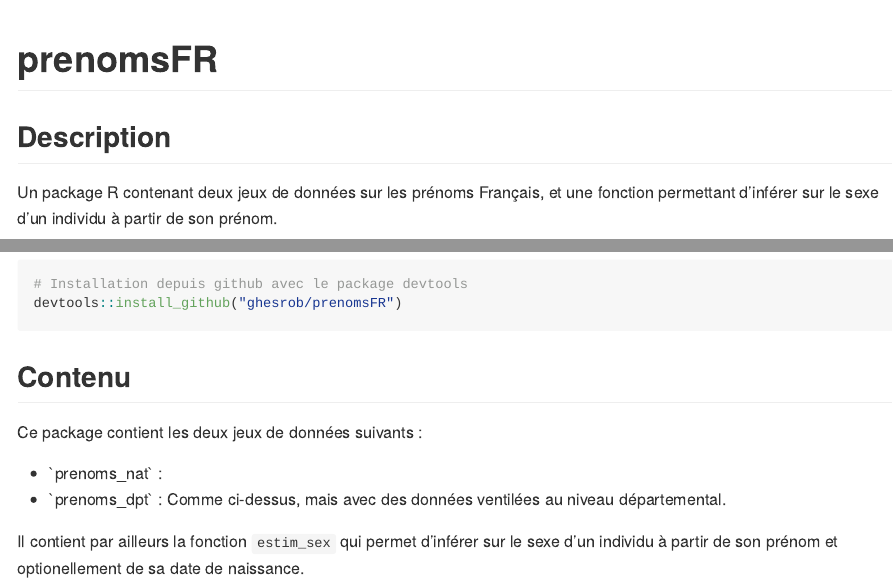
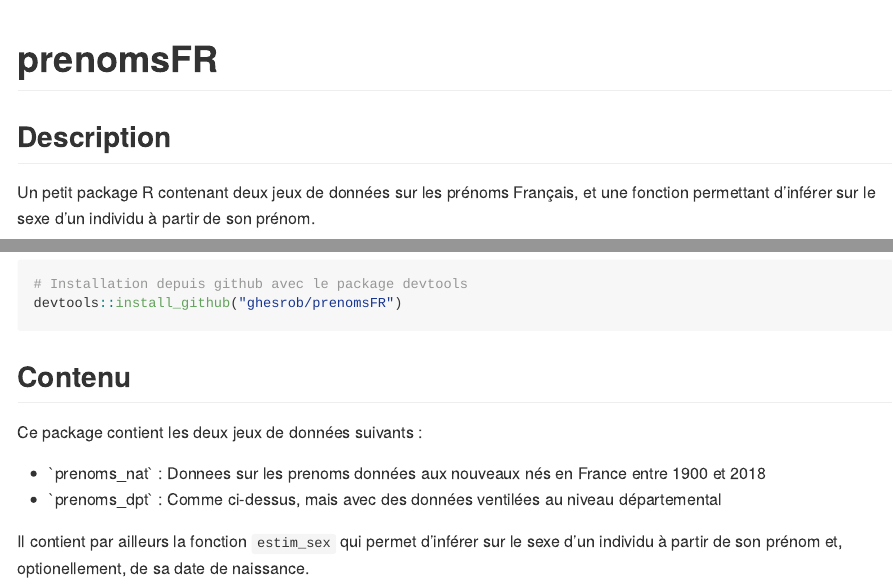
Before and after one commit to ghesrob/prenomsFR, an R Markdown document (README.Rmd): the page in a window 1100 px wide, from its top, and a second part further down, joined at a grey line. Rendered offline with R 4.5, knitr and Pandoc, with nearby package versions.

Commit message:
Maj README

```diff
--- a/README.Rmd
+++ b/README.Rmd
@@ -10,7 +10,7 @@
 
 ## Description
 
-Un package R contenant deux jeux de données sur les prénoms Français, et une fonction permettant d'inférer sur le sexe d'un individu à partir de son prénom.
+Un petit package R contenant deux jeux de données sur les prénoms Français, et une fonction permettant d'inférer sur le sexe d'un individu à partir de son prénom.
 
 
 ## Installation
@@ -24,9 +24,9 @@
 
 Ce package contient les deux jeux de données suivants :
 <ul>
-<li>`prenoms_nat` : </li>
-<li>`prenoms_dpt` : Comme ci-dessus, mais avec des données ventilées au niveau départemental.</li>
+<li>`prenoms_nat` : Donnees sur les prenoms données aux nouveaux nés en France entre 1900 et 2018</li>
+<li>`prenoms_dpt` : Comme ci-dessus, mais avec des données ventilées au niveau départemental</li>
 </ul>
 
 Il contient par ailleurs la fonction `estim_sex` qui permet d'inférer sur le sexe d'un individu
-à partir de son prénom et optionellement de sa date de naissance.
+à partir de son prénom et, optionellement, de sa date de naissance.
```
Also changed, not shown: data-raw/dpt2018.R (+5 -6 lines), README.md.
